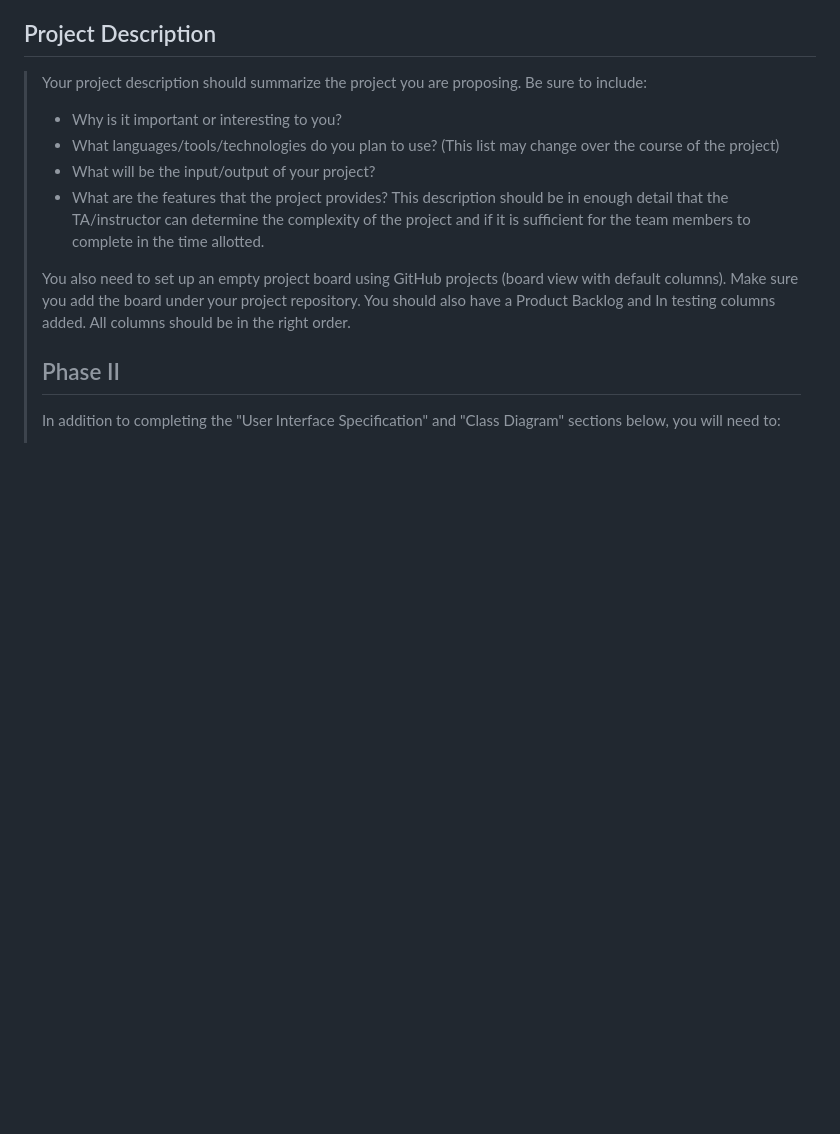
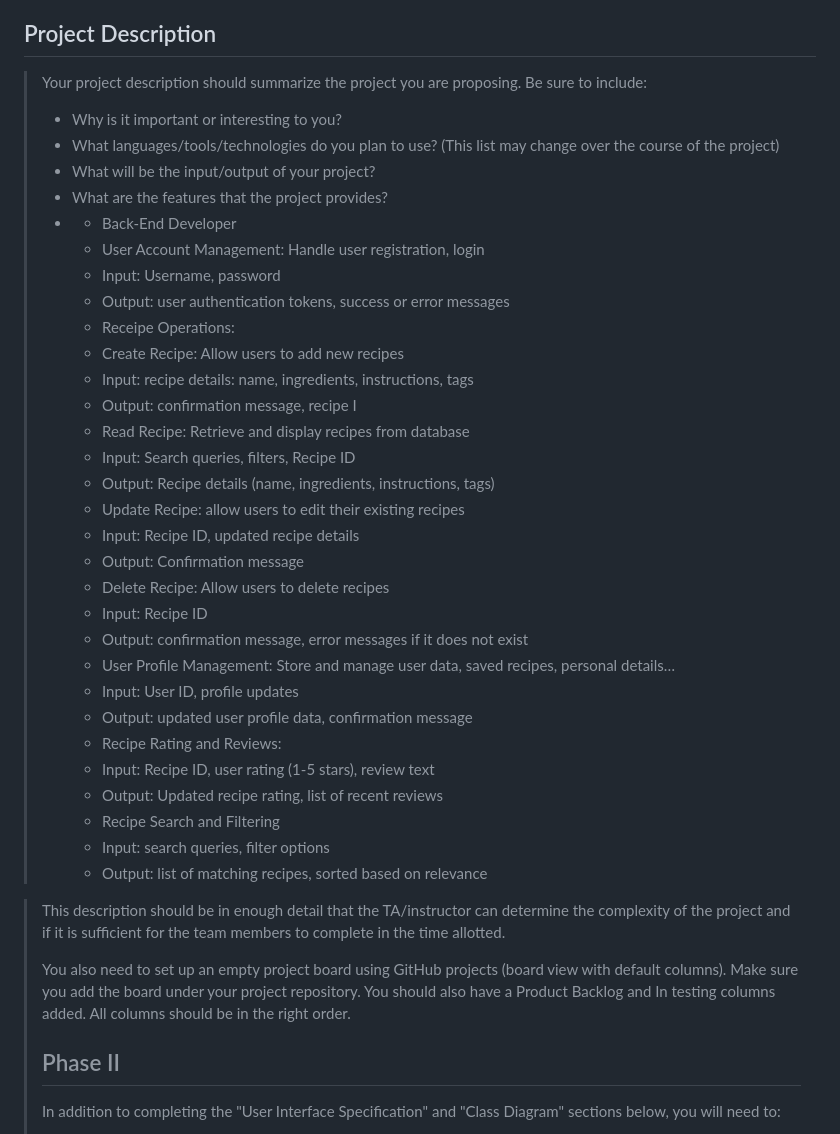
Before and after one commit to hyobinn28/LetUsCook, a Markdown page: README.md, the part around the change. Drawn GitHub-style; blank space fills up the shorter version.

Commit message:
Update README.md
Updated Backend task

```diff
--- a/README.md
+++ b/README.md
@@ -22,6 +22,34 @@
  > * What languages/tools/technologies do you plan to use? (This list may change over the course of the project)
  > * What will be the input/output of your project?
  > * What are the features that the project provides?
+>  * * Back-End Developer
+>    * User Account Management: Handle user registration, login
+>    * Input: Username, password
+>    * Output: user authentication tokens, success or error messages
+>    * Receipe Operations:
+>    * Create Recipe: Allow users to add new recipes
+>    * Input: recipe details: name, ingredients, instructions, tags
+>    * Output: confirmation message, recipe I
+>    * Read Recipe: Retrieve and display recipes from database
+>    * Input: Search queries, filters, Recipe ID
+>    * Output: Recipe details (name, ingredients, instructions, tags)
+>    * Update Recipe: allow users to edit their existing recipes
+>    * Input: Recipe ID, updated recipe details
+>    * Output: Confirmation message
+>    * Delete Recipe: Allow users to delete recipes
+>    * Input: Recipe ID
+>    * Output: confirmation message, error messages if it does not exist
+>    * User Profile Management: Store and manage user data, saved recipes, personal details…
+>    * Input: User ID, profile updates
+>    * Output: updated user profile data, confirmation message
+>    * Recipe Rating and Reviews:
+>    * Input: Recipe ID, user rating (1-5 stars), review text
+>    * Output: Updated recipe rating, list of recent reviews
+>    * Recipe Search and Filtering
+>    * Input: search queries, filter options
+>    * Output: list of matching recipes, sorted based on relevance
+
+
  > This description should be in enough detail that the TA/instructor can determine the complexity of the project and if it is sufficient for the team members to complete in the time allotted.
  >
  > You also need to set up an empty project board using GitHub projects (board view with default columns). Make sure you add the board under your project repository. You should also have a Product Backlog and In testing columns added. All columns should be in the right order.
```
